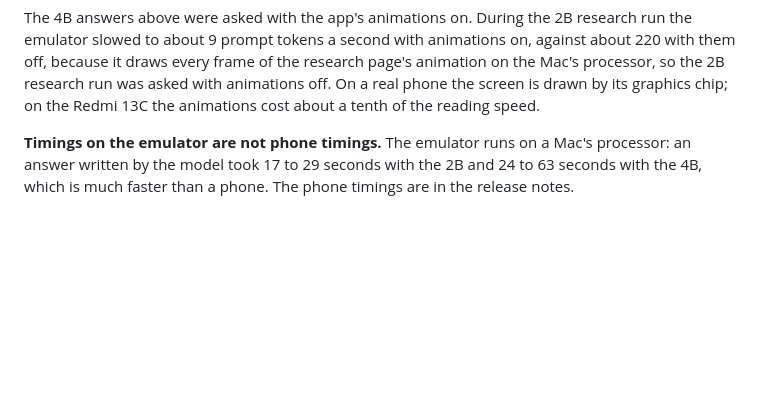
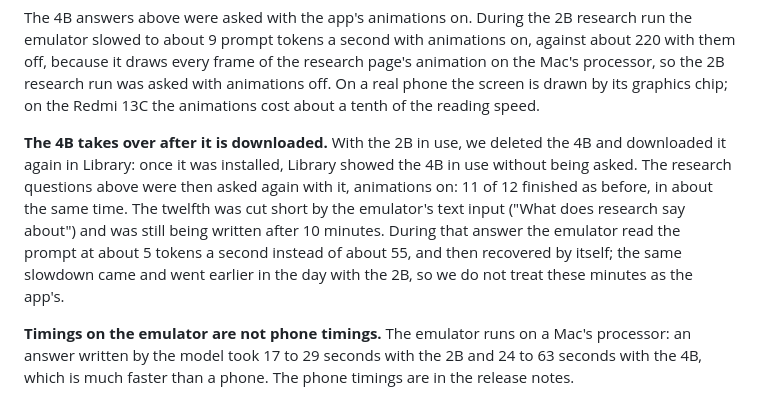
Before and after one commit to 0x94t3z/fieldatlas, a Markdown page: docs/evaluation.md, the part around the change. GitHub-like rendering; blank space fills up the shorter version.

Commit message:
Record the 4B taking over after a download on the emulator
With the 2B in use, the 4B was deleted and downloaded again in Library; once installed it was in
use without being asked. The research questions asked again with it finished as before, apart
from one cut short by the emulator's text input; the emulator's passing slowdown is described.

```diff
--- a/docs/evaluation.md
+++ b/docs/evaluation.md
@@ -146,6 +146,14 @@ emulator slowed to about 9 prompt tokens a second with animations on, against ab
 off, because it draws every frame of the research page's animation on the Mac's processor, so the
 2B research run was asked with animations off. On a real phone the screen is drawn by its graphics
 chip; on the Redmi 13C the animations cost about a tenth of the reading speed.
+
+**The 4B takes over after it is downloaded.** With the 2B in use, we deleted the 4B and downloaded
+it again in Library: once it was installed, Library showed the 4B in use without being asked. The
+research questions above were then asked again with it, animations on: 11 of 12 finished as before,
+in about the same time. The twelfth was cut short by the emulator's text input ("What does research
+say about") and was still being written after 10 minutes. During that answer the emulator read the
+prompt at about 5 tokens a second instead of about 55, and then recovered by itself; the same
+slowdown came and went earlier in the day with the 2B, so we do not treat these minutes as the app's.
 
 **Timings on the emulator are not phone timings.** The emulator runs on a Mac's processor: an
 answer written by the model took 17 to 29 seconds with the 2B and 24 to 63 seconds with the 4B,
```
